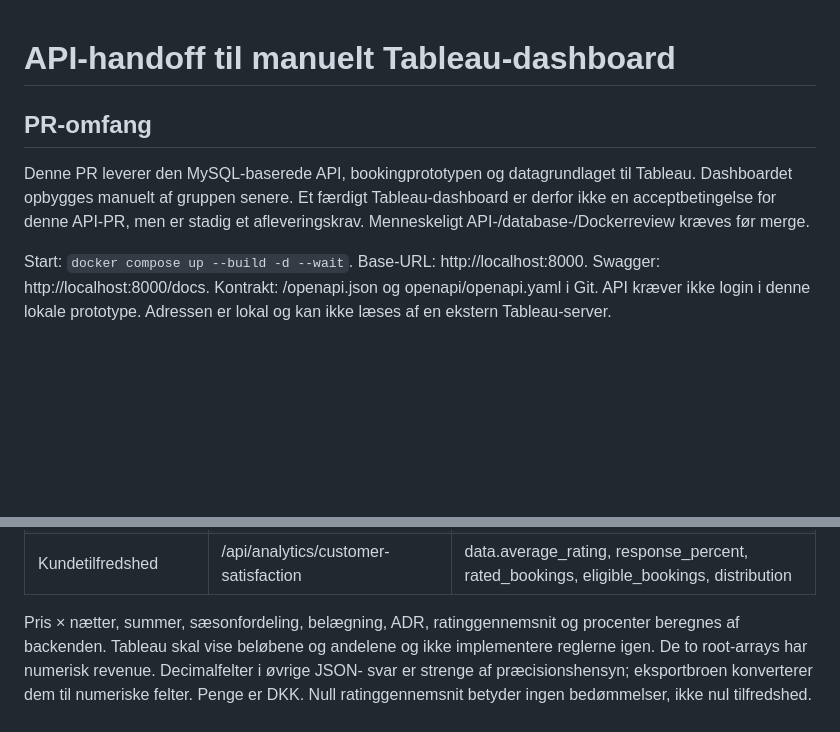
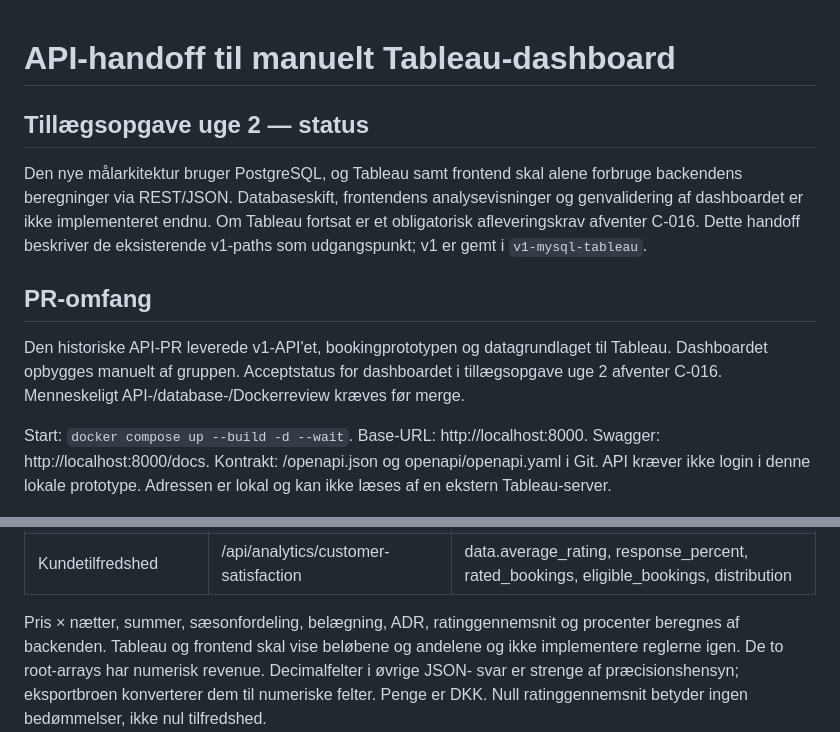
Before and after one commit to StormDyva/Hotel-Kong-Arthur, a Markdown page: docs/tableau-api-handoff.md, 2 parts joined by grey strips. Drawn GitHub-style; blank space fills up the shorter version.

```diff
--- a/docs/tableau-api-handoff.md
+++ b/docs/tableau-api-handoff.md
@@ -1,10 +1,19 @@
 # API-handoff til manuelt Tableau-dashboard
+
+## Tillægsopgave uge 2 — status
+
+Den nye målarkitektur bruger PostgreSQL, og Tableau samt frontend skal alene
+forbruge backendens beregninger via REST/JSON. Databaseskift, frontendens
+analysevisninger og genvalidering af dashboardet er ikke implementeret endnu.
+Om Tableau fortsat er et obligatorisk afleveringskrav afventer C-016. Dette
+handoff beskriver de eksisterende v1-paths som udgangspunkt; v1 er gemt i
+`v1-mysql-tableau`.
 
 ## PR-omfang
 
-Denne PR leverer den MySQL-baserede API, bookingprototypen og datagrundlaget til
-Tableau. Dashboardet opbygges manuelt af gruppen senere. Et færdigt Tableau-dashboard
-er derfor ikke en acceptbetingelse for denne API-PR, men er stadig et afleveringskrav.
+Den historiske API-PR leverede v1-API'et, bookingprototypen og datagrundlaget til
+Tableau. Dashboardet opbygges manuelt af gruppen. Acceptstatus for dashboardet i
+tillægsopgave uge 2 afventer C-016.
 Menneskeligt API-/database-/Dockerreview kræves før merge.
 
 Start: `docker compose up --build -d --wait`.
@@ -29,7 +38,7 @@ lokale prototype. Adressen er lokal og kan ikke læses af en ekstern Tableau-ser
 | Kundetilfredshed | /api/analytics/customer-satisfaction | data.average_rating, response_percent, rated_bookings, eligible_bookings, distribution |
 
 Pris × nætter, summer, sæsonfordeling, belægning, ADR, ratinggennemsnit og procenter
-beregnes af backenden. Tableau skal vise beløbene og andelene og ikke implementere
+beregnes af backenden. Tableau og frontend skal vise beløbene og andelene og ikke implementere
 reglerne igen. De to root-arrays har numerisk revenue. Decimalfelter i øvrige JSON-
 svar er strenge af præcisionshensyn; eksportbroen konverterer dem til numeriske felter.
 Penge er DKK. Null ratinggennemsnit betyder ingen bedømmelser, ikke nul tilfredshed.
```
Also changed, not shown: docs/analysis-api.md (added, +37 -0 lines), docs/api-testing.md (+16 -4 lines).
